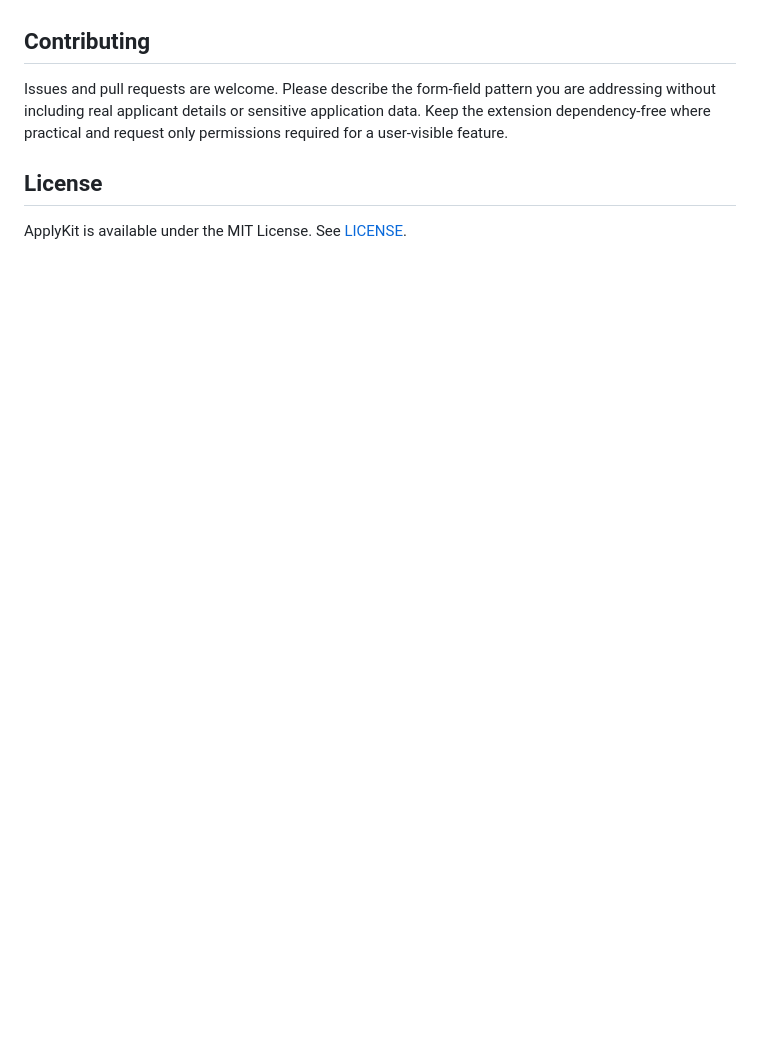
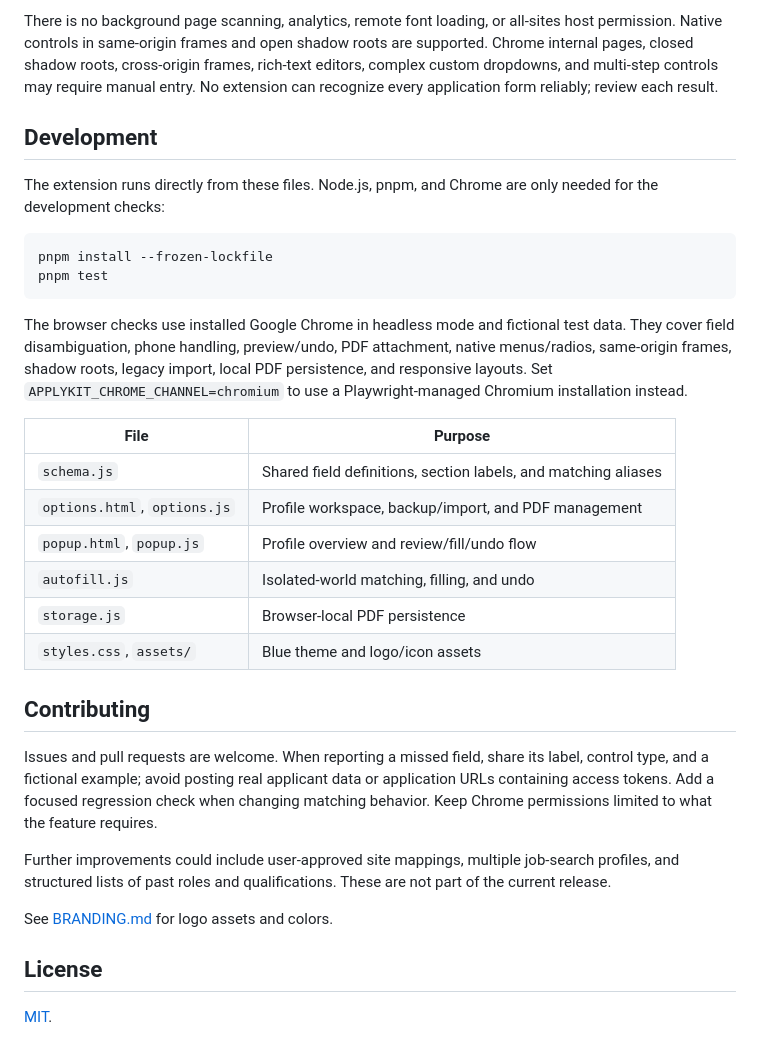
Before and after one commit to WorkWithAfridi/ApplyKit, a Markdown page: README.md, the part around one of its changes. GitHub-like rendering; blank space fills up the shorter version.

````diff
--- a/README.md
+++ b/README.md
@@ -40,8 +95,33 @@ ApplyKit does not submit forms, read pages in the background, or request access
+There is no background page scanning, analytics, remote font loading, or all-sites host permission. Native controls in same-origin frames and open shadow roots are supported. Chrome internal pages, closed shadow roots, cross-origin frames, rich-text editors, complex custom dropdowns, and multi-step controls may require manual entry. No extension can recognize every application form reliably; review each result.
+
+## Development
+
+The extension runs directly from these files. Node.js, pnpm, and Chrome are only needed for the development checks:
+
+```sh
+pnpm install --frozen-lockfile
+pnpm test
+```
+
+The browser checks use installed Google Chrome in headless mode and fictional test data. They cover field disambiguation, phone handling, preview/undo, PDF attachment, native menus/radios, same-origin frames, shadow roots, legacy import, local PDF persistence, and responsive layouts. Set `APPLYKIT_CHROME_CHANNEL=chromium` to use a Playwright-managed Chromium installation instead.
+
+| File | Purpose |
+| --- | --- |
+| `schema.js` | Shared field definitions, section labels, and matching aliases |
+| `options.html`, `options.js` | Profile workspace, backup/import, and PDF management |
+| `popup.html`, `popup.js` | Profile overview and review/fill/undo flow |
+| `autofill.js` | Isolated-world matching, filling, and undo |
+| `storage.js` | Browser-local PDF persistence |
+| `styles.css`, `assets/` | Blue theme and logo/icon assets |
 
 ## Contributing
 
-Issues and pull requests are welcome. Please describe the form-field pattern you are addressing without including real applicant details or sensitive application data. Keep the extension dependency-free where practical and request only permissions required for a user-visible feature.
+Issues and pull requests are welcome. When reporting a missed field, share its label, control type, and a fictional example; avoid posting real applicant data or application URLs containing access tokens. Add a focused regression check when changing matching behavior. Keep Chrome permissions limited to what the feature requires.
+
+Further improvements could include user-approved site mappings, multiple job-search profiles, and structured lists of past roles and qualifications. These are not part of the current release.
+
+See [BRANDING.md](BRANDING.md) for logo assets and colors.
 
 ## License
 
-ApplyKit is available under the MIT License. See [LICENSE](LICENSE).
+[MIT](LICENSE).
````
Also changed, not shown: other parts of README.md (+79 -24 lines), docs/screenshots/popup.png (added), docs/screenshots/profile.png (added), 5 other files.
